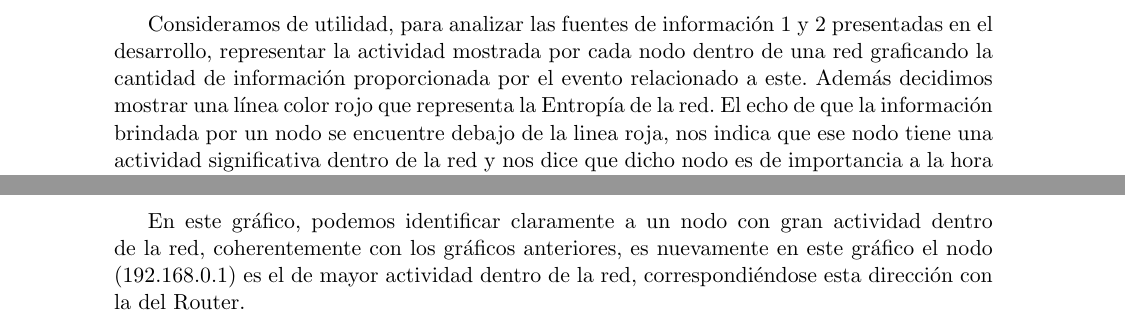
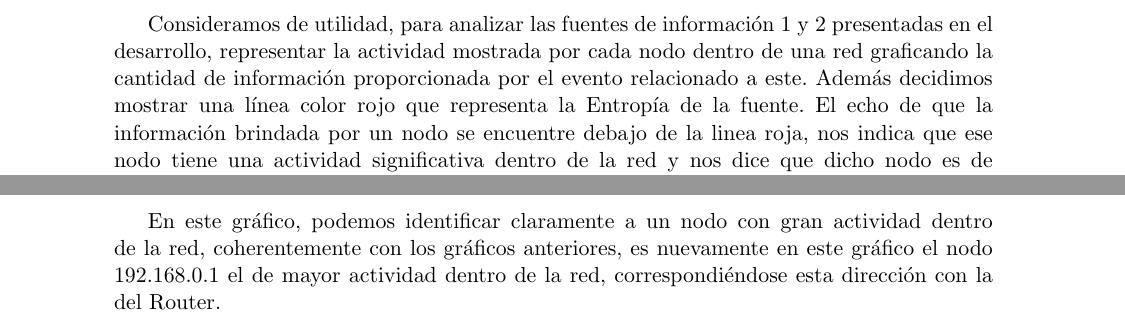
Before and after one commit to jvanecek/tp1-redes-1c2014, a LaTeX document (informe/Informe.tex): two parts of pages 4 and 6 of 17, joined at a grey line, cut so that both start at the same text. Compiled offline with pdfLaTeX; a LaTeX package or settings file that is missing is left out.

Commit message:
correccion minima

```diff
--- a/informe/Informe.tex
+++ b/informe/Informe.tex
@@ -98,7 +98,7 @@ Como queremos encontrar los puntos distinguidos en la red, los vamos a considera
 
 Para las distintas redes utilizadas, presentamos los datos obtenidos a trav\'es de distintos gr\'aficos, uno para cada fuente de informaci\'on considerada, que nos permiten, no solo mostrar mas claramente los resultados obtenidos, sino que tambi\'en son \'utiles para realizar el an\'alisis de las distintas redes y compararlas entre s\'i.
 
-Consideramos de utilidad, para analizar las fuentes de informaci\'on 1 y 2 presentadas en el desarrollo, representar la actividad mostrada por cada nodo dentro de una red graficando la cantidad de informaci\'on  proporcionada por el evento relacionado a este. Adem\'as decidimos mostrar una l\'inea color rojo que representa la Entrop\'ia de la red. El echo de que la informaci\'on brindada por un nodo se encuentre debajo de la linea roja, nos indica que ese nodo tiene una actividad significativa dentro de la red y nos dice que dicho nodo es de importancia a la hora de realizar el an\'alisis.
+Consideramos de utilidad, para analizar las fuentes de informaci\'on 1 y 2 presentadas en el desarrollo, representar la actividad mostrada por cada nodo dentro de una red graficando la cantidad de informaci\'on  proporcionada por el evento relacionado a este. Adem\'as decidimos mostrar una l\'inea color rojo que representa la Entrop\'ia de la fuente. El echo de que la informaci\'on brindada por un nodo se encuentre debajo de la linea roja, nos indica que ese nodo tiene una actividad significativa dentro de la red y nos dice que dicho nodo es de importancia a la hora de realizar el an\'alisis.
 
 Por otro lado, para el analisis de la fuente de informaci\'on 3, presentamos un grafo, con nodos de distintos tamaños, donde los nodos representan una IP y los ejes un un paquete que lo referencia como destino o fuente seg\'un la direcci\'on. El tamaño de los nodos representa la cantidad de intercambios en los que particip\'o, viendose as\'i, los nodos mas significativos graficados con mayor tamaño y siendo facilmente identificables.
 
@@ -111,7 +111,7 @@ Siendo que la funci\'on que determina las unidades de informaci\'on para cada ev
 
 \ponerGrafico{graficos/casa_juan_grafo.png}{Red WiFi casa dom\'estica 1}{0.6}{label}
 
-En este gr\'afico, podemos identificar claramente a un nodo con gran actividad dentro de la red, coherentemente con los gr\'aficos anteriores, es nuevamente en este gr\'afico el nodo (192.168.0.1) es el de mayor actividad dentro de la red, correspondi\'endose esta direcci\'on con la del Router.
+En este gr\'afico, podemos identificar claramente a un nodo con gran actividad dentro de la red, coherentemente con los gr\'aficos anteriores, es nuevamente en este gr\'afico el nodo 192.168.0.1 el de mayor actividad dentro de la red, correspondi\'endose esta direcci\'on con la del Router.
 
 \subsection{Red WiFi casa particular 2}
 \ponerGrafico{graficos/casa_santi_entropia.png}{Fuente de informaci\'on: IPs que env\'ian}{0.5}{label}
```
Also changed, not shown: informe/Informe.pdf, informe/Informe.tex (2 more changed lines).
